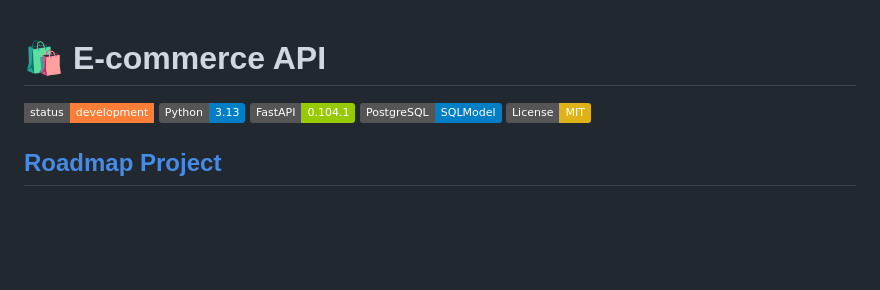
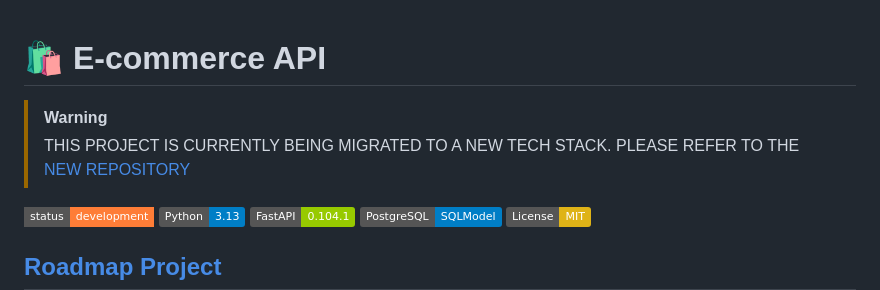
Before and after one commit to dsalazarCazanhas/ecommerce-api, a Markdown page: README.md, the part around the change. Drawn GitHub-style; badges without logos; blank space fills up the shorter version.

Commit message:
feat: Add migration warning and new repository link to README

```diff
--- a/README.md
+++ b/README.md
@@ -1,4 +1,8 @@
 # 🛍️ E-commerce API
+
+> [!WARNING]
+> THIS PROJECT IS CURRENTLY BEING MIGRATED TO A NEW TECH STACK.
+> PLEASE REFER TO THE [NEW REPOSITORY](https://github.com/dsalazarCazanhas/ecommerce-api/tree/dev-migrate)
 
 ![Status](https://img.shields.io/badge/status-development-orange?style=flat-square&logo=tools&logoColor=white)
 ![Python](https://img.shields.io/badge/Python-3.13-blue)
```
